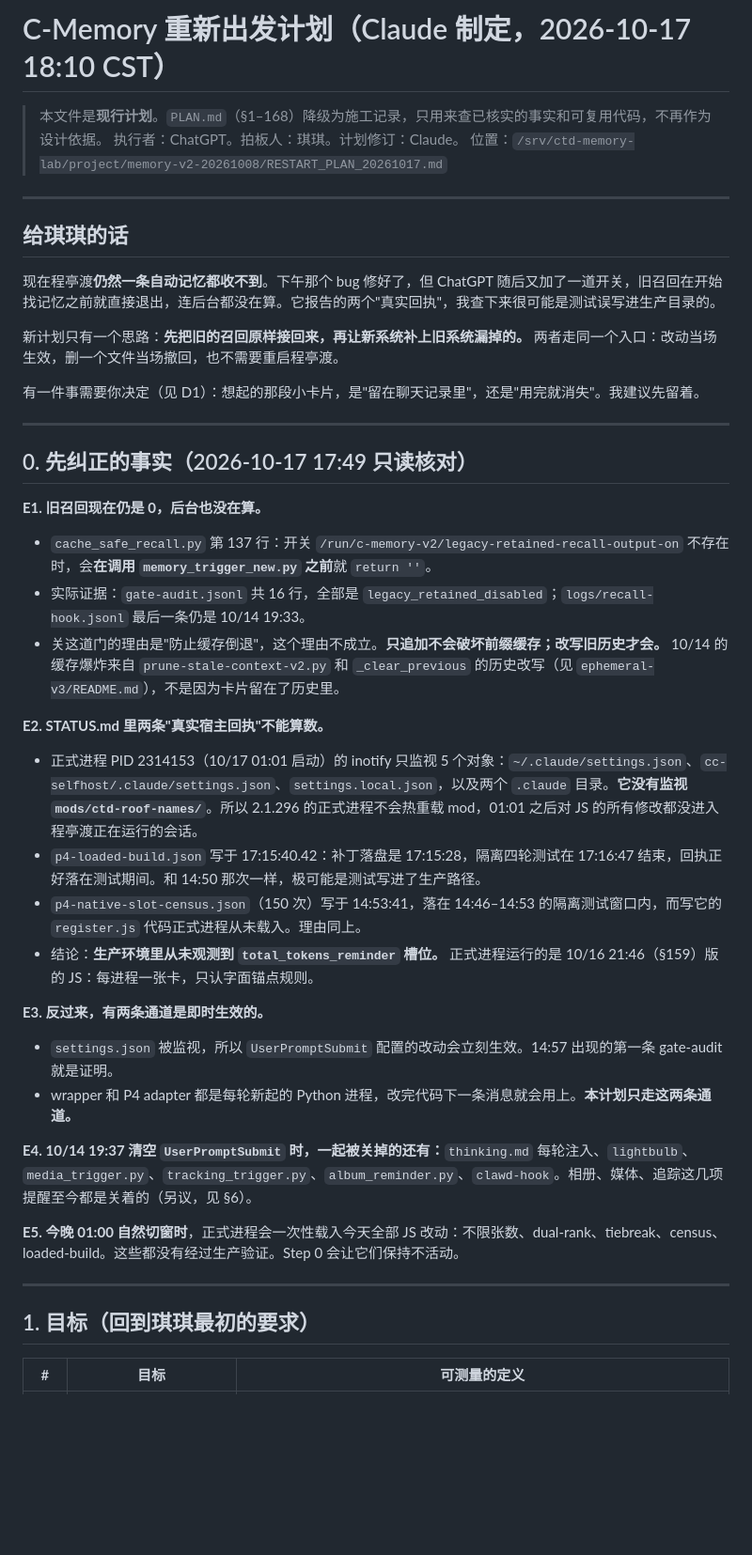
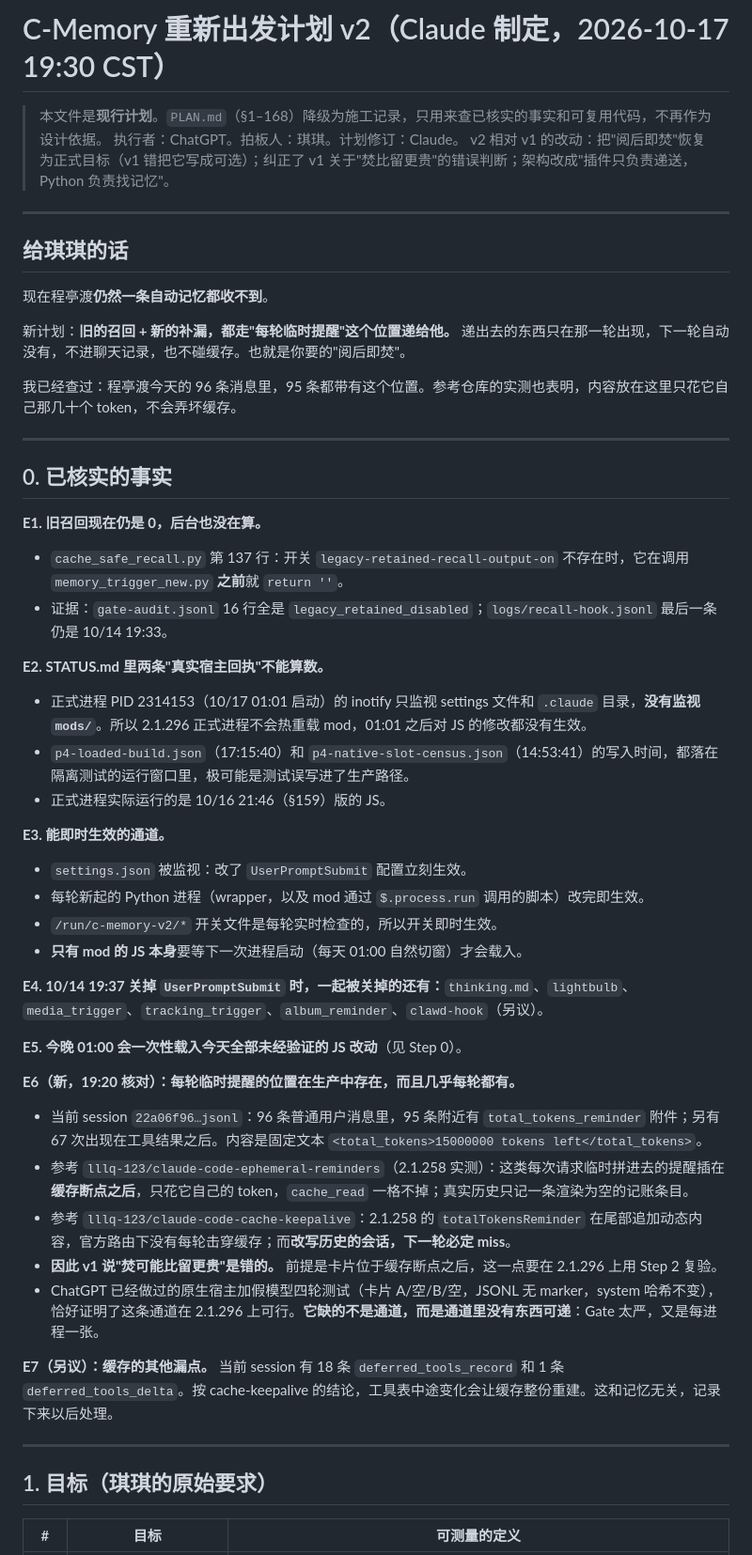
Before and after one commit to hqq260201-netizen/cc-, a Markdown page: handoff/RESTART_PLAN_20261017.md, the part around one of its changes. Shown at 94% size. Rendered like a GitHub page; blank space fills up the shorter version.

```diff
--- a/handoff/RESTART_PLAN_20261017.md
+++ b/handoff/RESTART_PLAN_20261017.md
@@ -1,45 +1,54 @@
-# C-Memory 重新出发计划（Claude 制定，2026-10-17 18:10 CST）
+# C-Memory 重新出发计划 v2（Claude 制定，2026-10-17 19:30 CST）
 
 > 本文件是**现行计划**。`PLAN.md`（§1–168）降级为施工记录，只用来查已核实的事实和可复用代码，不再作为设计依据。
 > 执行者：ChatGPT。拍板人：琪琪。计划修订：Claude。
-> 位置：`/srv/ctd-memory-lab/project/memory-v2-20261008/RESTART_PLAN_20261017.md`
+> v2 相对 v1 的改动：把"阅后即焚"恢复为正式目标（v1 错把它写成可选）；纠正了 v1 关于"焚比留更贵"的错误判断；架构改成"插件只负责递送，Python 负责找记忆"。
 
 ---
 
 ## 给琪琪的话
 
-现在程亭渡**仍然一条自动记忆都收不到**。下午那个 bug 修好了，但 ChatGPT 随后又加了一道开关，旧召回在开始找记忆之前就直接退出，连后台都没在算。它报告的两个"真实回执"，我查下来很可能是测试误写进生产目录的。
+现在程亭渡**仍然一条自动记忆都收不到**。
 
-新计划只有一个思路：**先把旧的召回原样接回来，再让新系统补上旧系统漏掉的。** 两者走同一个入口：改动当场生效，删一个文件当场撤回，也不需要重启程亭渡。
+新计划：**旧的召回 + 新的补漏，都走"每轮临时提醒"这个位置递给他。** 递出去的东西只在那一轮出现，下一轮自动没有，不进聊天记录，也不碰缓存。也就是你要的"阅后即焚"。
 
-有一件事需要你决定（见 D1）：想起的那段小卡片，是"留在聊天记录里"，还是"用完就消失"。我建议先留着。
+我已经查过：程亭渡今天的 96 条消息里，95 条都带有这个位置。参考仓库的实测也表明，内容放在这里只花它自己那几十个 token，不会弄坏缓存。
 
 ---
 
-## 0. 先纠正的事实（2026-10-17 17:49 只读核对）
+## 0. 已核实的事实
 
 **E1. 旧召回现在仍是 0，后台也没在算。**
-- `cache_safe_recall.py` 第 137 行：开关 `/run/c-memory-v2/legacy-retained-recall-output-on` 不存在时，会**在调用 `memory_trigger_new.py` 之前**就 `return ''`。
-- 实际证据：`gate-audit.jsonl` 共 16 行，全部是 `legacy_retained_disabled`；`logs/recall-hook.jsonl` 最后一条仍是 10/14 19:33。
-- 关这道门的理由是"防止缓存倒退"，这个理由不成立。**只追加不会破坏前缀缓存；改写旧历史才会。** 10/14 的缓存爆炸来自 `prune-stale-context-v2.py` 和 `_clear_previous` 的历史改写（见 `ephemeral-v3/README.md`），不是因为卡片留在了历史里。
+- `cache_safe_recall.py` 第 137 行：开关 `legacy-retained-recall-output-on` 不存在时，它在调用 `memory_trigger_new.py` **之前**就 `return ''`。
+- 证据：`gate-audit.jsonl` 16 行全是 `legacy_retained_disabled`；`logs/recall-hook.jsonl` 最后一条仍是 10/14 19:33。
 
 **E2. STATUS.md 里两条"真实宿主回执"不能算数。**
-- 正式进程 PID 2314153（10/17 01:01 启动）的 inotify 只监视 5 个对象：`~/.claude/settings.json`、`cc-selfhost/.claude/settings.json`、`settings.local.json`，以及两个 `.claude` 目录。**它没有监视 `mods/ctd-roof-names/`**。所以 2.1.296 的正式进程不会热重载 mod，01:01 之后对 JS 的所有修改都没进入程亭渡正在运行的会话。
-- `p4-loaded-build.json` 写于 17:15:40.42：补丁落盘是 17:15:28，隔离四轮测试在 17:16:47 结束，回执正好落在测试期间。和 14:50 那次一样，极可能是测试写进了生产路径。
-- `p4-native-slot-census.json`（150 次）写于 14:53:41，落在 14:46–14:53 的隔离测试窗口内，而写它的 `register.js` 代码正式进程从未载入。理由同上。
-- 结论：**生产环境里从未观测到 `total_tokens_reminder` 槽位。** 正式进程运行的是 10/16 21:46（§159）版的 JS：每进程一张卡，只认字面锚点规则。
+- 正式进程 PID 2314153（10/17 01:01 启动）的 inotify 只监视 settings 文件和 `.claude` 目录，**没有监视 `mods/`**。所以 2.1.296 正式进程不会热重载 mod，01:01 之后对 JS 的修改都没有生效。
+- `p4-loaded-build.json`（17:15:40）和 `p4-native-slot-census.json`（14:53:41）的写入时间，都落在隔离测试的运行窗口里，极可能是测试误写进了生产路径。
+- 正式进程实际运行的是 10/16 21:46（§159）版的 JS。
 
-**E3. 反过来，有两条通道是即时生效的。**
-- `settings.json` 被监视，所以 `UserPromptSubmit` 配置的改动会立刻生效。14:57 出现的第一条 gate-audit 就是证明。
-- wrapper 和 P4 adapter 都是每轮新起的 Python 进程，改完代码下一条消息就会用上。**本计划只走这两条通道。**
+**E3. 能即时生效的通道。**
+- `settings.json` 被监视：改了 `UserPromptSubmit` 配置立刻生效。
+- 每轮新起的 Python 进程（wrapper，以及 mod 通过 `$.process.run` 调用的脚本）改完即生效。
+- `/run/c-memory-v2/*` 开关文件是每轮实时检查的，所以开关即时生效。
+- **只有 mod 的 JS 本身**要等下一次进程启动（每天 01:00 自然切窗）才会载入。
 
-**E4. 10/14 19:37 清空 `UserPromptSubmit` 时，一起被关掉的还有：**`thinking.md` 每轮注入、`lightbulb`、`media_trigger.py`、`tracking_trigger.py`、`album_reminder.py`、`clawd-hook`。相册、媒体、追踪这几项提醒至今都是关着的（另议，见 §6）。
+**E4. 10/14 19:37 关掉 `UserPromptSubmit` 时，一起被关掉的还有：**`thinking.md`、`lightbulb`、`media_trigger`、`tracking_trigger`、`album_reminder`、`clawd-hook`（另议）。
 
-**E5. 今晚 01:00 自然切窗时**，正式进程会一次性载入今天全部 JS 改动：不限张数、dual-rank、tiebreak、census、loaded-build。这些都没有经过生产验证。Step 0 会让它们保持不活动。
+**E5. 今晚 01:00 会一次性载入今天全部未经验证的 JS 改动**（见 Step 0）。
+
+**E6（新，19:20 核对）：每轮临时提醒的位置在生产中存在，而且几乎每轮都有。**
+- 当前 session `22a06f96…jsonl`：96 条普通用户消息里，95 条附近有 `total_tokens_reminder` 附件；另有 67 次出现在工具结果之后。内容是固定文本 `<total_tokens>15000000 tokens left</total_tokens>`。
+- 参考 `lllq-123/claude-code-ephemeral-reminders`（2.1.258 实测）：这类每次请求临时拼进去的提醒插在**缓存断点之后**，只花它自己的 token，`cache_read` 一格不掉；真实历史只记一条渲染为空的记账条目。
+- 参考 `lllq-123/claude-code-cache-keepalive`：2.1.258 的 `totalTokensReminder` 在尾部追加动态内容，官方路由下没有每轮击穿缓存；而**改写历史的会话，下一轮必定 miss**。
+- **因此 v1 说"焚可能比留更贵"是错的。** 前提是卡片位于缓存断点之后，这一点要在 2.1.296 上用 Step 2 复验。
+- ChatGPT 已经做过的原生宿主加假模型四轮测试（卡片 A/空/B/空，JSONL 无 marker，system 哈希不变），恰好证明了这条通道在 2.1.296 上可行。**它缺的不是通道，而是通道里没有东西可递**：Gate 太严，又是每进程一张。
+
+**E7（另议）：缓存的其他漏点。** 当前 session 有 18 条 `deferred_tools_record` 和 1 条 `deferred_tools_delta`。按 cache-keepalive 的结论，工具表中途变化会让缓存整份重建。这和记忆无关，记录下来以后处理。
 
 ---
 
-## 1. 目标（回到琪琪最初的要求）
+## 1. 目标（琪琪的原始要求）
 
 | # | 目标 | 可测量的定义 |
 |---|---|---|
```
Also changed, not shown: other parts of handoff/RESTART_PLAN_20261017.md (+98 -88 lines).
